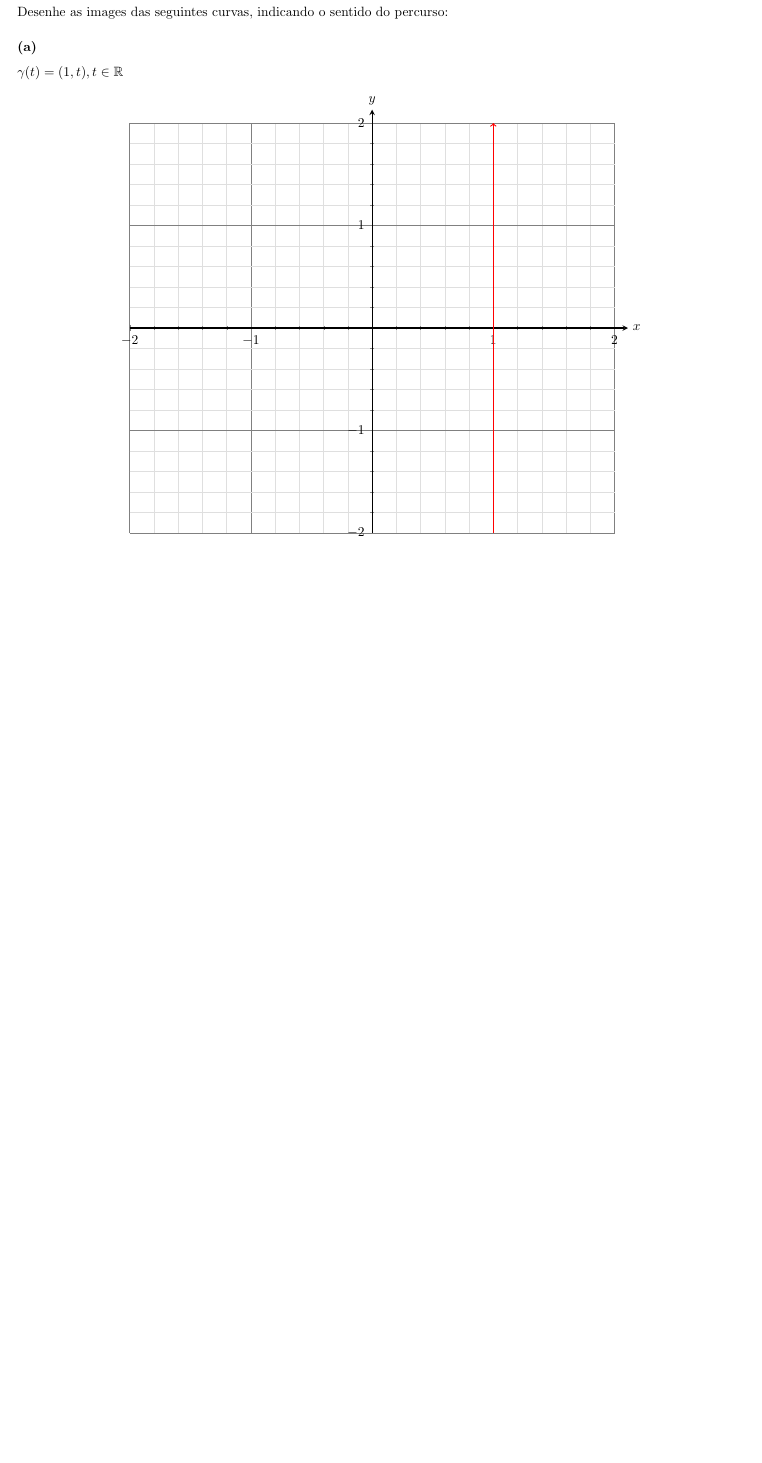
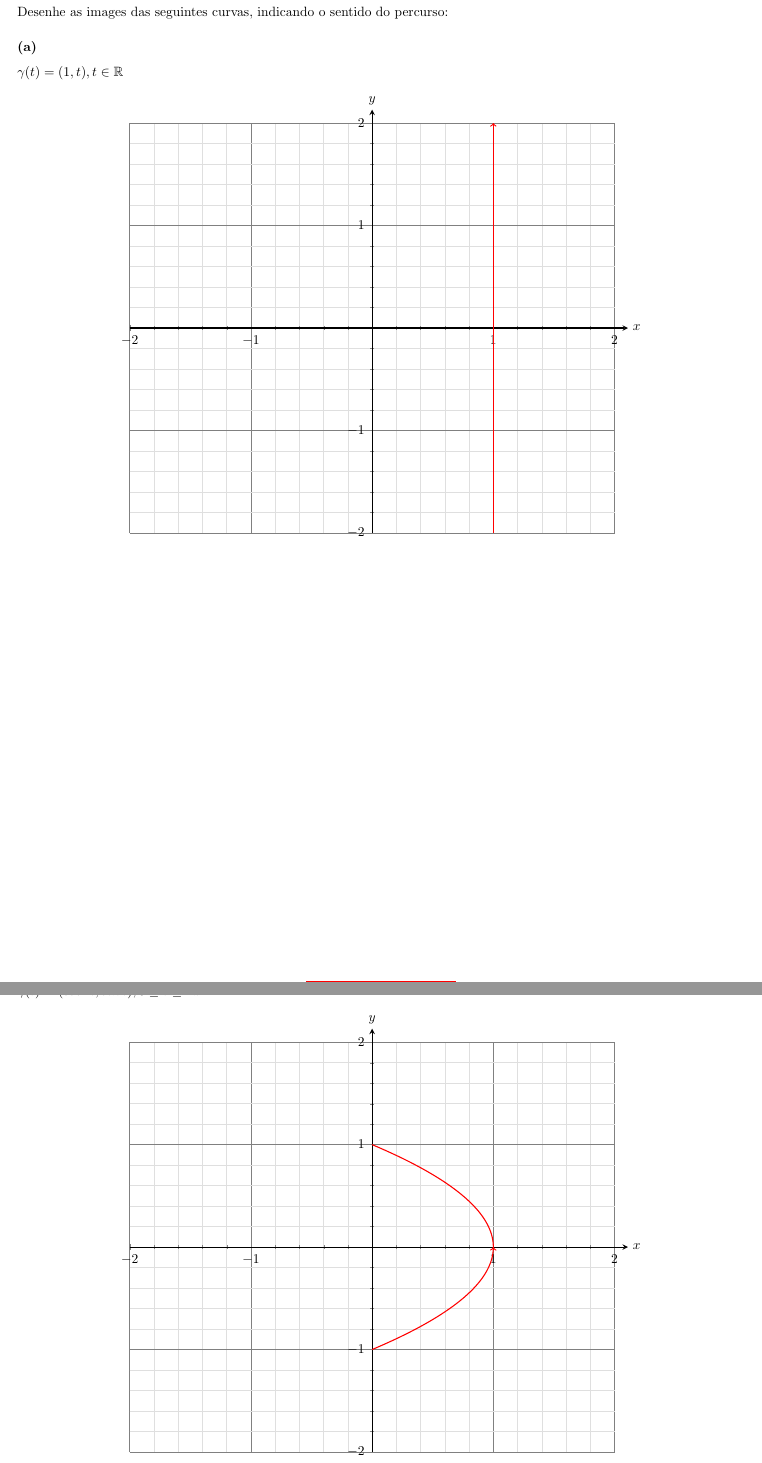
Before and after one commit to rud-boy/epusp-listas-resolvidas, a LaTeX document (4º Periodo (2021 2º Semestre)/MAT2454 - Cálculo Diferencial e Integral II - Turma 2/Exercícios/Lista 1/solucoes.tex): part of page 14 of 14 before the commit and two parts of pages 14 and 15 of 15 after it, the two joined at a grey line, cut so that both start at the same text, the shorter picture padded with empty space. Compiled offline with pdfLaTeX.

Commit message:
MAT2454 - Lista 1 Parte 2 Exercício 1.b feito.

```diff
--- a/4º Periodo (2021 2º Semestre)/MAT2454 - Cálculo Diferencial e Integral II - Turma 2/Exercícios/Lista 1/solucoes.tex
+++ b/4º Periodo (2021 2º Semestre)/MAT2454 - Cálculo Diferencial e Integral II - Turma 2/Exercícios/Lista 1/solucoes.tex
@@ -711,4 +711,48 @@ $\gamma(t) = (1, t), t \in \mathbb{R}$
   \end{tikzpicture}
 \end{center}
 \clearpage
+
+\subsubsection{(b)}
+$\gamma(t) = (cos^2 \, t, sin \, t), 0 \leq t \leq 2 \pi$
+\begin{center}
+  \begin{tikzpicture}
+    \begin{axis}[
+      width = 0.75\textwidth,
+      axis x line = center,
+      axis y line = center,
+      axis line style = {shorten >= -10pt, thick},
+      xlabel = {$x$},
+      ylabel = {$y$},
+      x label style = {
+        at = {(current axis.right of origin)},
+        anchor = west,
+        xshift = 10pt
+      },
+      y label style = {
+        at = {(current axis.above origin)},
+        anchor = south,
+        yshift = 10pt
+      },
+      xtick distance = 1,
+      ytick distance = 1,
+      minor tick num = 4,
+      xmin = -2, xmax = 2,
+      ymin = -2, ymax = 2,
+      grid = both,
+      major grid style = {gray},
+      minor grid style = {gray!25},
+      trig format plots = rad,
+    ]
+    \addplot[
+      red,
+      thick,
+      ->,
+      samples = 500,
+      domain = 0 : 2*pi,
+      variable = t,
+    ] ({cos(t)^2}, {sin(t)});
+    \end{axis}
+  \end{tikzpicture}
+\end{center}
+\clearpage
 \end{document}
```
